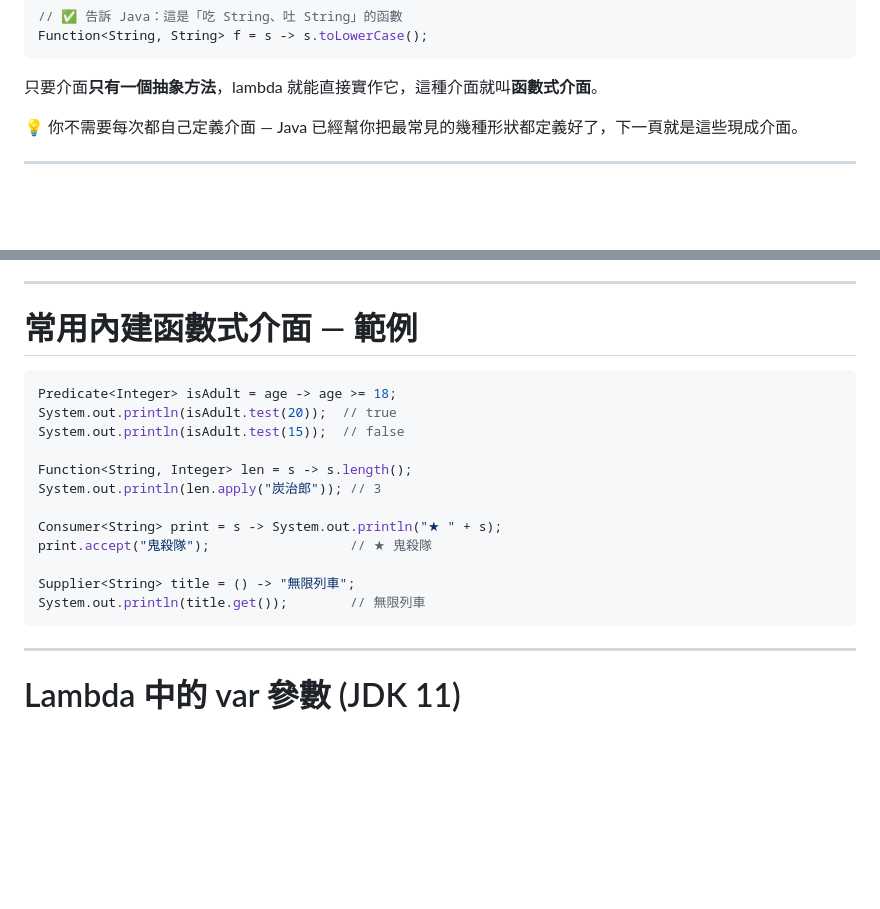
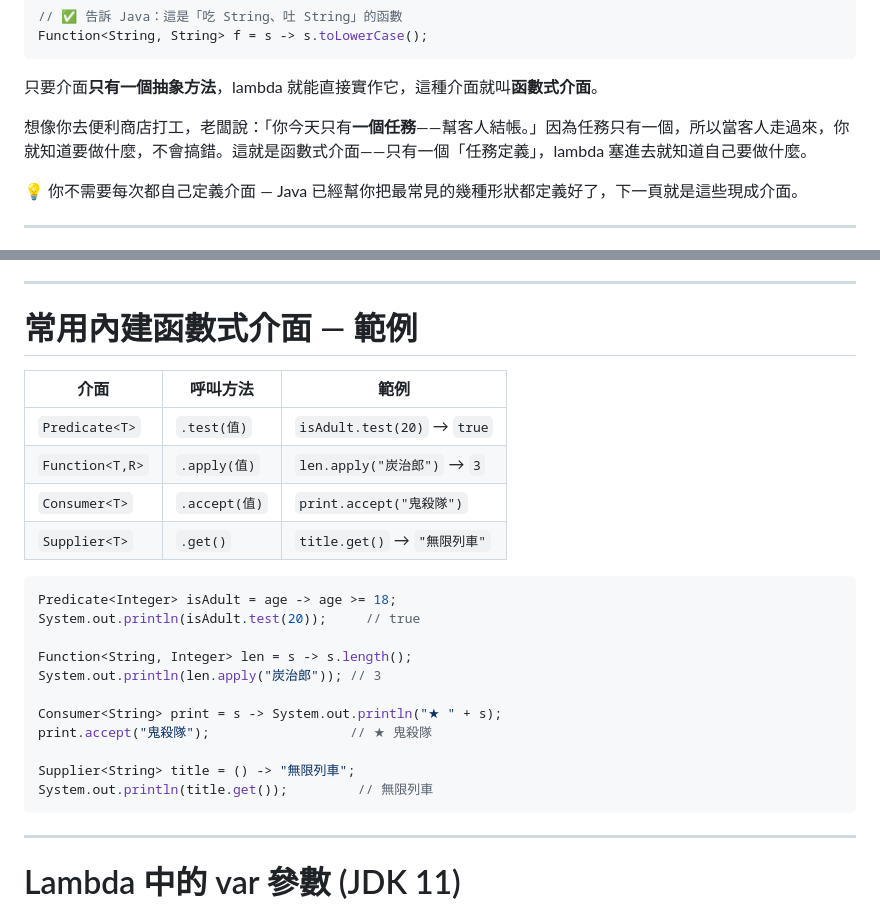
Before and after one commit to gagahsu/slidev-java, a Markdown page: ch25-stream-lambda.md, 2 parts joined by grey strips. Rendered like a GitHub page; blank space fills up the shorter version.

Commit message:
improve: add method name table to FI examples; add everyday analogy for FI concept (#7)
Co-authored-by: Claude <noreply@anthropic.com>

````diff
--- a/ch25-stream-lambda.md
+++ b/ch25-stream-lambda.md
@@ -217,6 +217,8 @@ Function<String, String> f = s -> s.toLowerCase();
 
 只要介面**只有一個抽象方法**，lambda 就能直接實作它，這種介面就叫**函數式介面**。
 
+想像你去便利商店打工，老闆說：「你今天只有**一個任務**——幫客人結帳。」因為任務只有一個，所以當客人走過來，你就知道要做什麼，不會搞錯。這就是函數式介面——只有一個「任務定義」，lambda 塞進去就知道自己要做什麼。
+
 <div class="mt-4 p-3 bg-blue-50 border-l-4 border-blue-400 text-gray-700 text-sm text-left">
 💡 你不需要每次都自己定義介面 — Java 已經幫你把最常見的幾種形狀都定義好了，下一頁就是這些現成介面。
 </div>
@@ -268,10 +270,16 @@ Java 把最常見的四種 lambda 形狀幫你取好名字、定義好介面，
 
 # 常用內建函數式介面 — 範例
 
+| 介面 | 呼叫方法 | 範例 |
+| --- | --- | --- |
+| `Predicate<T>` | `.test(值)` | `isAdult.test(20)` → `true` |
+| `Function<T,R>` | `.apply(值)` | `len.apply("炭治郎")` → `3` |
+| `Consumer<T>` | `.accept(值)` | `print.accept("鬼殺隊")` |
+| `Supplier<T>` | `.get()` | `title.get()` → `"無限列車"` |
+
 ```java
 Predicate<Integer> isAdult = age -> age >= 18;
-System.out.println(isAdult.test(20));  // true
-System.out.println(isAdult.test(15));  // false
+System.out.println(isAdult.test(20));     // true
 
 Function<String, Integer> len = s -> s.length();
 System.out.println(len.apply("炭治郎")); // 3
@@ -280,7 +288,7 @@ Consumer<String> print = s -> System.out.println("★ " + s);
 print.accept("鬼殺隊");                  // ★ 鬼殺隊
 
 Supplier<String> title = () -> "無限列車";
-System.out.println(title.get());        // 無限列車
+System.out.println(title.get());         // 無限列車
 ```
 
 <!--
````
